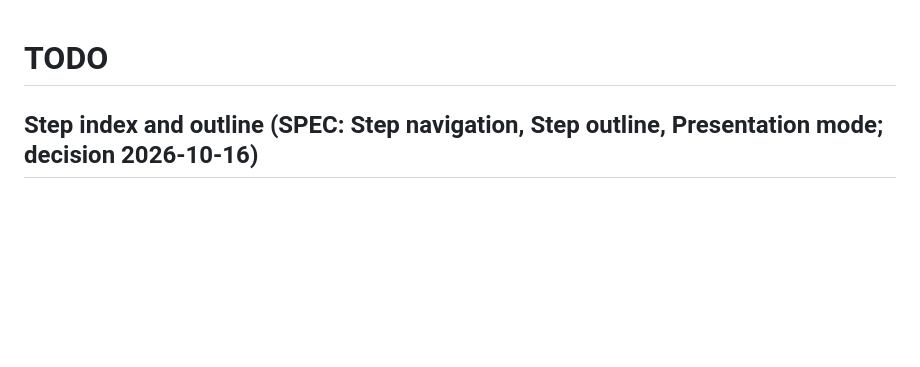
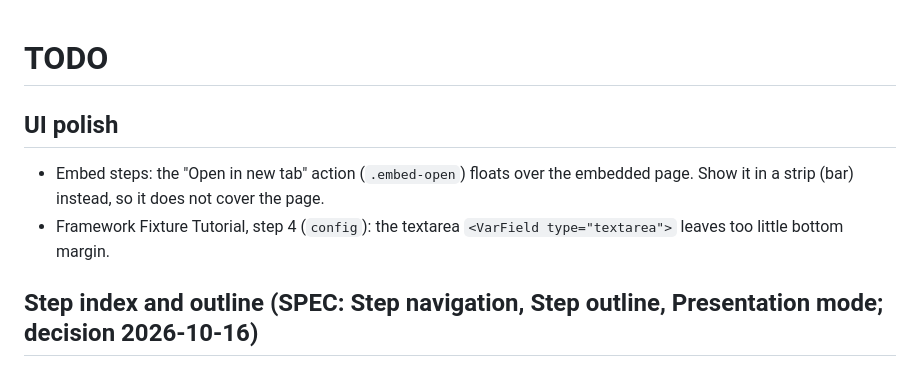
Before and after one commit to hhkaos/interactive-code-scroll, a Markdown page: docs/dev/TODO.md, the part around the change. Drawn GitHub-style; blank space fills up the shorter version.

Commit message:
docs: triage UI polish notes
Co-Authored-By: Claude Opus 5.5 <noreply@anthropic.com>

```diff
--- a/docs/dev/TODO.md
+++ b/docs/dev/TODO.md
@@ -1,4 +1,9 @@
 # TODO
+
+## UI polish
+
+- Embed steps: the "Open in new tab" action (`.embed-open`) floats over the embedded page. Show it in a strip (bar) instead, so it does not cover the page.
+- Framework Fixture Tutorial, step 4 (`config`): the textarea `<VarField type="textarea">` leaves too little bottom margin.
 
 ## Step index and outline (SPEC: Step navigation, Step outline, Presentation mode; decision 2026-10-16)
 
```
